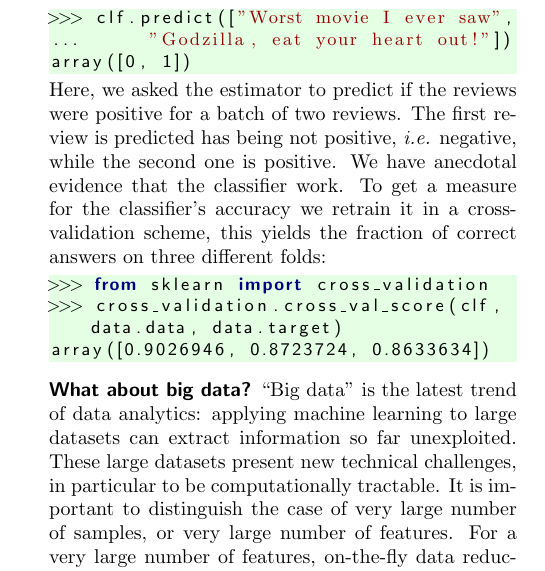
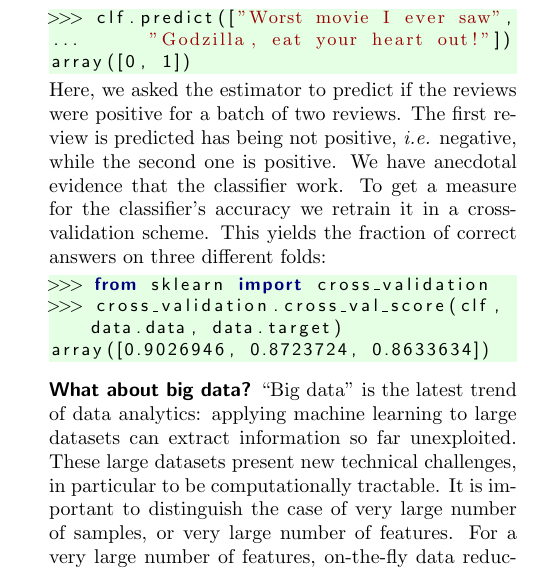
Before and after one commit to Parietal-INRIA/scikit-learn-magazine, a LaTeX paper (article.tex): part of one column of page 3 of 5, cut so that both start at the same text. Compiled offline with pdfLaTeX.

Commit message:
grammar: separate sentences by . not ,

```diff
--- a/article.tex
+++ b/article.tex
@@ -313,8 +313,8 @@ Here, we asked the estimator to predict if the reviews were positive for
 a batch of two reviews. The first review is predicted has being not
 positive, \emph{i.e.} negative, while the second one is positive. We have
 anecdotal evidence that the classifier work. To get a measure for the
-classifier's accuracy we retrain it in a cross-validation scheme, this
-yields the fraction of correct answers on three different folds:
+classifier's accuracy we retrain it in a cross-validation scheme.
+This yields the fraction of correct answers on three different folds:
 \begin{lstlisting}
 >>> from sklearn import cross_validation
 >>> cross_validation.cross_val_score(clf, data.data, data.target)
```
